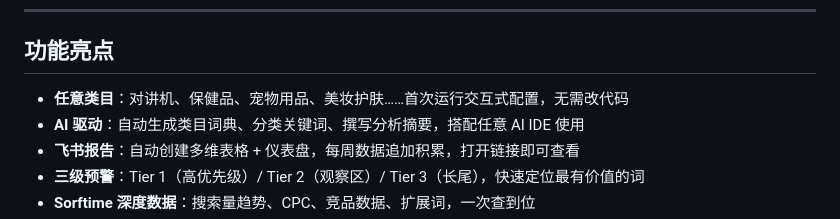
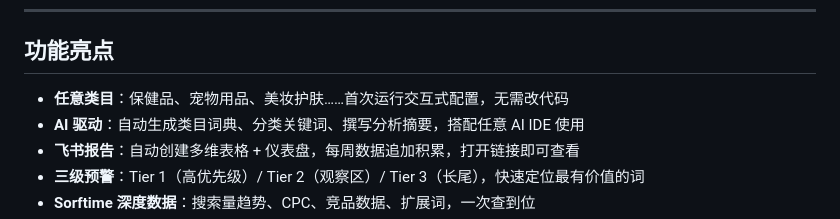
Before and after one commit to Hydrazineactinicdermatitis22/Amazon-ABAkeyword, a Markdown page: README.md, the part around the change. Drawn GitHub-style.

Commit message:
Update README to remove duplicate category mention

```diff
--- a/README.md
+++ b/README.md
@@ -8,7 +8,7 @@
 
 ## 功能亮点
 
-- **任意类目**：对讲机、保健品、宠物用品、美妆护肤……首次运行交互式配置，无需改代码
+- **任意类目**：保健品、宠物用品、美妆护肤……首次运行交互式配置，无需改代码
 - **AI 驱动**：自动生成类目词典、分类关键词、撰写分析摘要，搭配任意 AI IDE 使用
 - **飞书报告**：自动创建多维表格 + 仪表盘，每周数据追加积累，打开链接即可查看
 - **三级预警**：Tier 1（高优先级）/ Tier 2（观察区）/ Tier 3（长尾），快速定位最有价值的词
```
